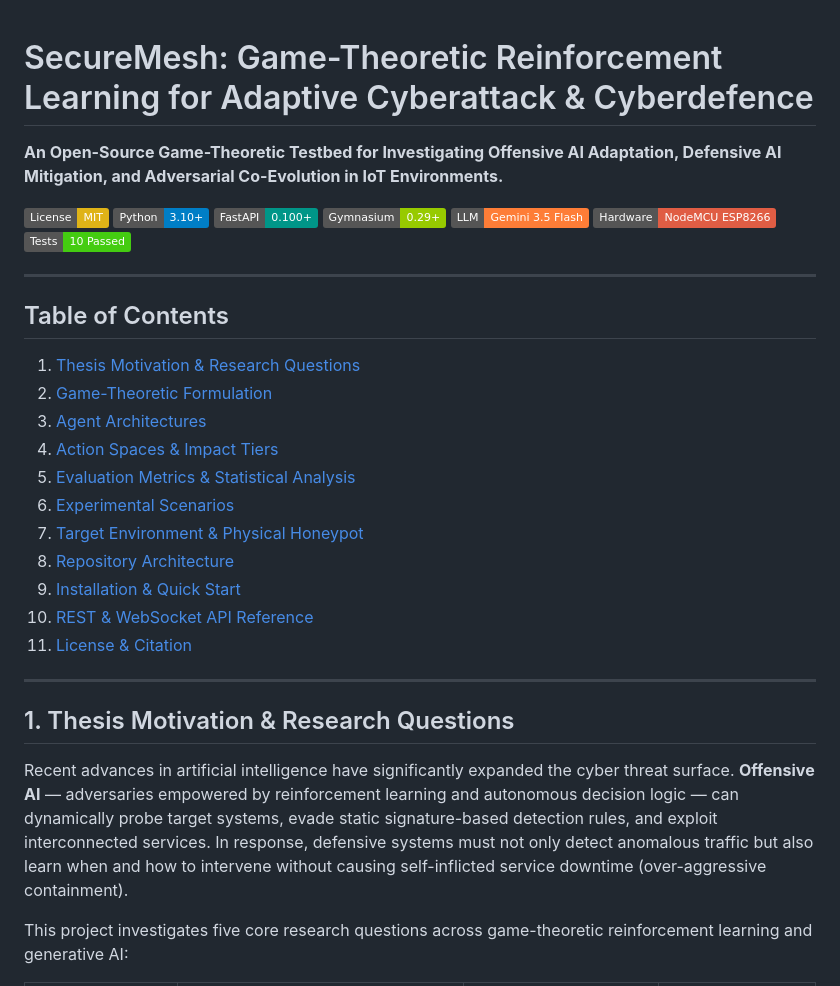
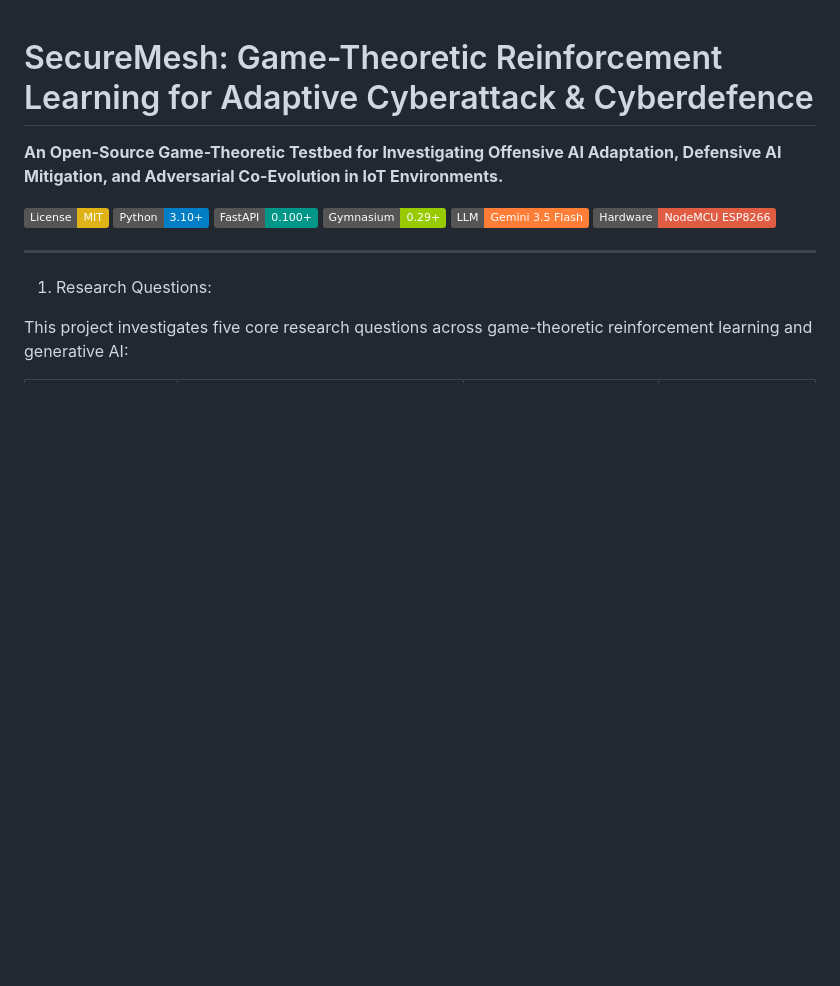
Before and after one commit to itssaideep/SecureMesh, a Markdown page: README.md, the part around the change. GitHub-like rendering; badges without logos; blank space fills up the shorter version.

Commit message:
Update README by removing tests badge and TOC
Removed the tests badge and the table of contents section from the README.

```diff
--- a/README.md
+++ b/README.md
@@ -8,29 +8,11 @@
 [![Gymnasium](https://img.shields.io/badge/Gymnasium-0.29%2B-green.svg)](https://gymnasium.farama.org/)
 [![LLM: Gemini 3.5 Flash](https://img.shields.io/badge/LLM-Gemini%203.5%20Flash-orange.svg)](experiments/scenarios/05_llm_vs_llm.yaml)
 [![Hardware: ESP8266](https://img.shields.io/badge/Hardware-NodeMCU%20ESP8266-red.svg)](esp8266/)
-[![Tests: 10 Passed](https://img.shields.io/badge/Tests-10%20Passed-brightgreen.svg)](tests/)
+
 
 ---
 
-## Table of Contents
-
-1. [Thesis Motivation & Research Questions](#1-thesis-motivation--research-questions)
-2. [Game-Theoretic Formulation](#2-game-theoretic-formulation)
-3. [Agent Architectures](#3-agent-architectures)
-4. [Action Spaces & Impact Tiers](#4-action-spaces--impact-tiers)
-5. [Evaluation Metrics & Statistical Analysis](#5-evaluation-metrics--statistical-analysis)
-6. [Experimental Scenarios](#6-experimental-scenarios)
-7. [Target Environment & Physical Honeypot](#7-target-environment--physical-honeypot)
-8. [Repository Architecture](#8-repository-architecture)
-9. [Installation & Quick Start](#9-installation--quick-start)
-10. [REST & WebSocket API Reference](#10-rest--websocket-api-reference)
-11. [License & Citation](#11-license--citation)
-
----
-
-## 1. Thesis Motivation & Research Questions
-
-Recent advances in artificial intelligence have significantly expanded the cyber threat surface. **Offensive AI** — adversaries empowered by reinforcement learning and autonomous decision logic — can dynamically probe target systems, evade static signature-based detection rules, and exploit interconnected services. In response, defensive systems must not only detect anomalous traffic but also learn when and how to intervene without causing self-inflicted service downtime (over-aggressive containment).
+1. Research Questions:
 
 This project investigates five core research questions across game-theoretic reinforcement learning and generative AI:
 
```
